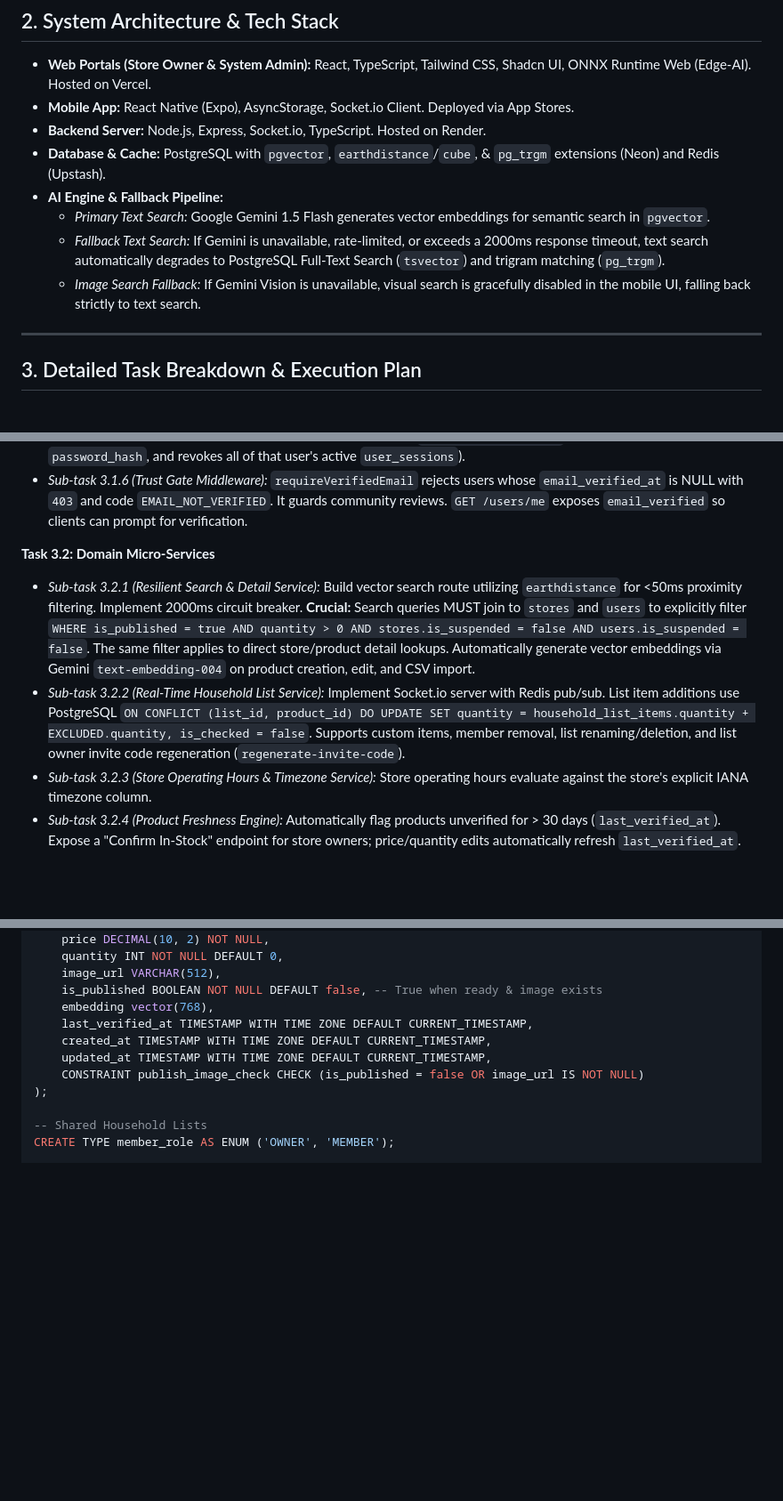
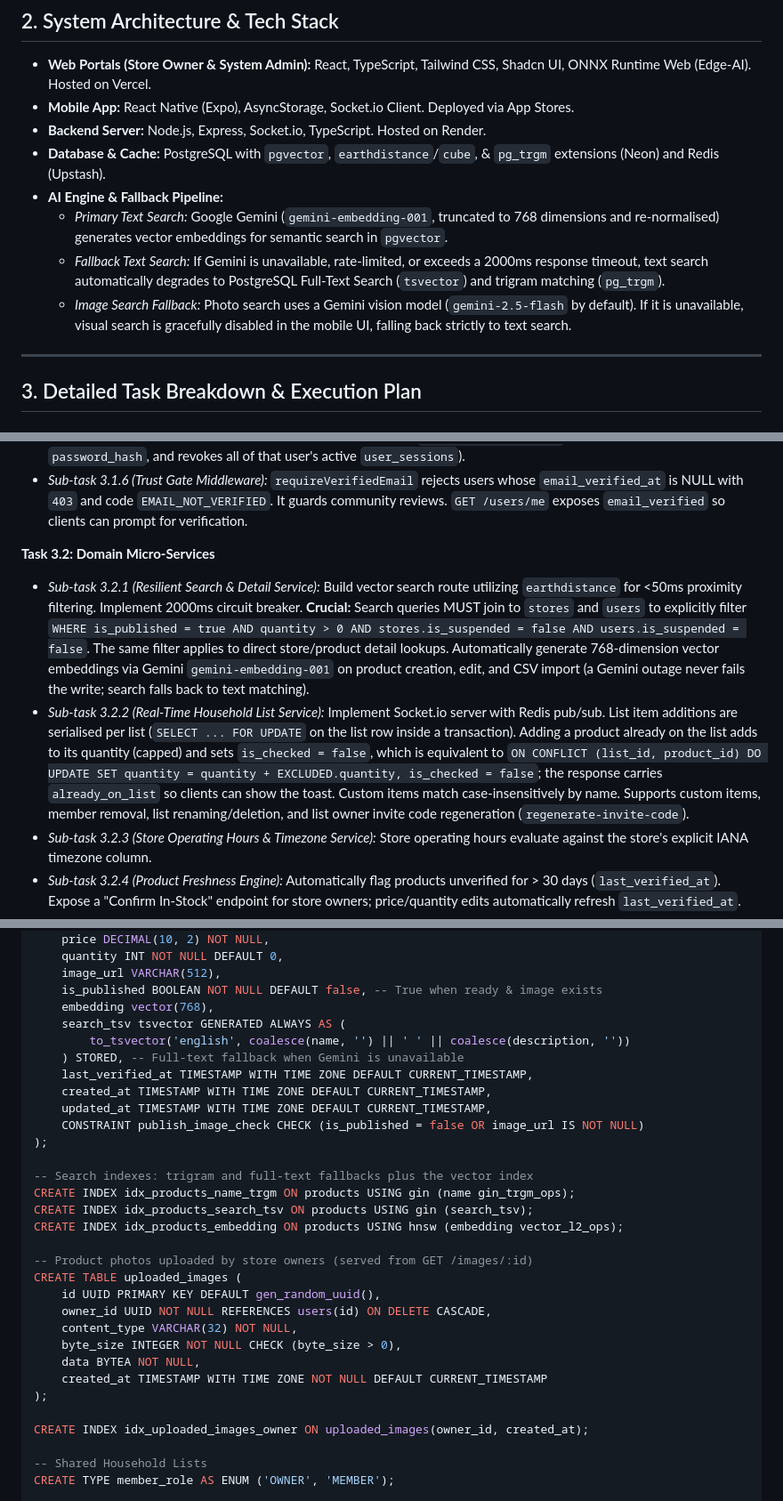
Before and after one commit to Ay-dotcode/NearCommerce, a Markdown page: NearCommerce_SRS.md, 3 parts joined by grey strips. Shown at 89% size. Drawn GitHub-style; blank space fills up the shorter version.

Commit message:
feat: update product embeddings pipeline and search database indexes for improved performance

```diff
--- a/NearCommerce_SRS.md
+++ b/NearCommerce_SRS.md
@@ -22,9 +22,9 @@
 - **Backend Server:** Node.js, Express, Socket.io, TypeScript. Hosted on Render.
 - **Database & Cache:** PostgreSQL with `pgvector`, `earthdistance`/`cube`, & `pg_trgm` extensions (Neon) and Redis (Upstash).
 - **AI Engine & Fallback Pipeline:**
-  - _Primary Text Search:_ Google Gemini 1.5 Flash generates vector embeddings for semantic search in `pgvector`.
+  - _Primary Text Search:_ Google Gemini (`gemini-embedding-001`, truncated to 768 dimensions and re-normalised) generates vector embeddings for semantic search in `pgvector`.
   - _Fallback Text Search:_ If Gemini is unavailable, rate-limited, or exceeds a 2000ms response timeout, text search automatically degrades to PostgreSQL Full-Text Search (`tsvector`) and trigram matching (`pg_trgm`).
-  - _Image Search Fallback:_ If Gemini Vision is unavailable, visual search is gracefully disabled in the mobile UI, falling back strictly to text search.
+  - _Image Search Fallback:_ Photo search uses a Gemini vision model (`gemini-2.5-flash` by default). If it is unavailable, visual search is gracefully disabled in the mobile UI, falling back strictly to text search.
 
 ---
 
@@ -73,8 +73,8 @@
 
 **Task 3.2: Domain Micro-Services**
 
-- _Sub-task 3.2.1 (Resilient Search & Detail Service):_ Build vector search route utilizing `earthdistance` for <50ms proximity filtering. Implement 2000ms circuit breaker. **Crucial:** Search queries MUST join to `stores` and `users` to explicitly filter `WHERE is_published = true AND quantity > 0 AND stores.is_suspended = false AND users.is_suspended = false`. The same filter applies to direct store/product detail lookups. Automatically generate vector embeddings via Gemini `text-embedding-004` on product creation, edit, and CSV import.
-- _Sub-task 3.2.2 (Real-Time Household List Service):_ Implement Socket.io server with Redis pub/sub. List item additions use PostgreSQL `ON CONFLICT (list_id, product_id) DO UPDATE SET quantity = household_list_items.quantity + EXCLUDED.quantity, is_checked = false`. Supports custom items, member removal, list renaming/deletion, and list owner invite code regeneration (`regenerate-invite-code`).
+- _Sub-task 3.2.1 (Resilient Search & Detail Service):_ Build vector search route utilizing `earthdistance` for <50ms proximity filtering. Implement 2000ms circuit breaker. **Crucial:** Search queries MUST join to `stores` and `users` to explicitly filter `WHERE is_published = true AND quantity > 0 AND stores.is_suspended = false AND users.is_suspended = false`. The same filter applies to direct store/product detail lookups. Automatically generate 768-dimension vector embeddings via Gemini `gemini-embedding-001` on product creation, edit, and CSV import (a Gemini outage never fails the write; search falls back to text matching).
+- _Sub-task 3.2.2 (Real-Time Household List Service):_ Implement Socket.io server with Redis pub/sub. List item additions are serialised per list (`SELECT ... FOR UPDATE` on the list row inside a transaction). Adding a product already on the list adds to its quantity (capped) and sets `is_checked = false`, which is equivalent to `ON CONFLICT (list_id, product_id) DO UPDATE SET quantity = quantity + EXCLUDED.quantity, is_checked = false`; the response carries `already_on_list` so clients can show the toast. Custom items match case-insensitively by name. Supports custom items, member removal, list renaming/deletion, and list owner invite code regeneration (`regenerate-invite-code`).
 - _Sub-task 3.2.3 (Store Operating Hours & Timezone Service):_ Store operating hours evaluate against the store's explicit IANA timezone column.
 - _Sub-task 3.2.4 (Product Freshness Engine):_ Automatically flag products unverified for > 30 days (`last_verified_at`). Expose a "Confirm In-Stock" endpoint for store owners; price/quantity edits automatically refresh `last_verified_at`.
 - _Sub-task 3.2.5 (Community Ratings Service & Gating):_ Build endpoints for submitting store/product ratings (1-5), listing reviews per target, and shopper review management (edit/delete).
@@ -218,11 +222,31 @@ CREATE TABLE products (
     image_url VARCHAR(512),
     is_published BOOLEAN NOT NULL DEFAULT false, -- True when ready & image exists
     embedding vector(768),
+    search_tsv tsvector GENERATED ALWAYS AS (
+        to_tsvector('english', coalesce(name, '') || ' ' || coalesce(description, ''))
+    ) STORED, -- Full-text fallback when Gemini is unavailable
     last_verified_at TIMESTAMP WITH TIME ZONE DEFAULT CURRENT_TIMESTAMP,
     created_at TIMESTAMP WITH TIME ZONE DEFAULT CURRENT_TIMESTAMP,
     updated_at TIMESTAMP WITH TIME ZONE DEFAULT CURRENT_TIMESTAMP,
     CONSTRAINT publish_image_check CHECK (is_published = false OR image_url IS NOT NULL)
 );
+
+-- Search indexes: trigram and full-text fallbacks plus the vector index
+CREATE INDEX idx_products_name_trgm ON products USING gin (name gin_trgm_ops);
+CREATE INDEX idx_products_search_tsv ON products USING gin (search_tsv);
+CREATE INDEX idx_products_embedding ON products USING hnsw (embedding vector_l2_ops);
+
+-- Product photos uploaded by store owners (served from GET /images/:id)
+CREATE TABLE uploaded_images (
+    id UUID PRIMARY KEY DEFAULT gen_random_uuid(),
+    owner_id UUID NOT NULL REFERENCES users(id) ON DELETE CASCADE,
+    content_type VARCHAR(32) NOT NULL,
+    byte_size INTEGER NOT NULL CHECK (byte_size > 0),
+    data BYTEA NOT NULL,
+    created_at TIMESTAMP WITH TIME ZONE NOT NULL DEFAULT CURRENT_TIMESTAMP
+);
+
+CREATE INDEX idx_uploaded_images_owner ON uploaded_images(owner_id, created_at);
 
 -- Shared Household Lists
 CREATE TYPE member_role AS ENUM ('OWNER', 'MEMBER');
```
Also changed, not shown: other parts of NearCommerce_SRS.md (+8 -0 lines), Implementation.md (+2 -2 lines).
